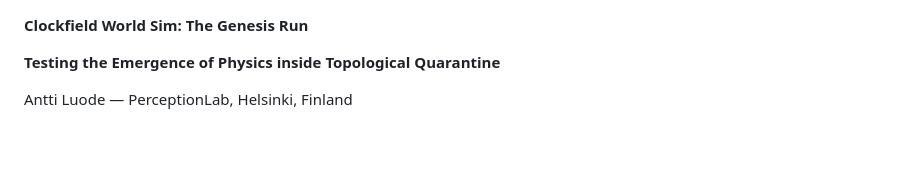
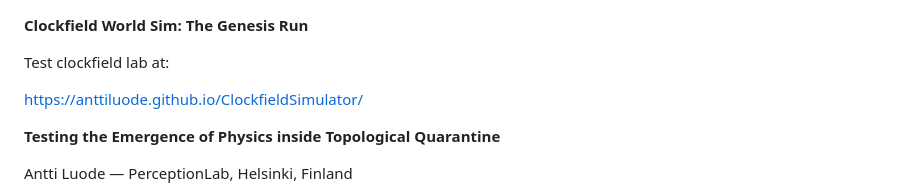
Before and after one commit to anttiluode/ClockfieldSimulator, a Markdown page: README.md, the part around the change. Rendered like a GitHub page; blank space fills up the shorter version.

```diff
--- a/README.md
+++ b/README.md
@@ -1,4 +1,8 @@
 **Clockfield World Sim: The Genesis Run**
+
+Test clockfield lab at:
+
+https://anttiluode.github.io/ClockfieldSimulator/
 
 **Testing the Emergence of Physics inside Topological Quarantine**
 
```
